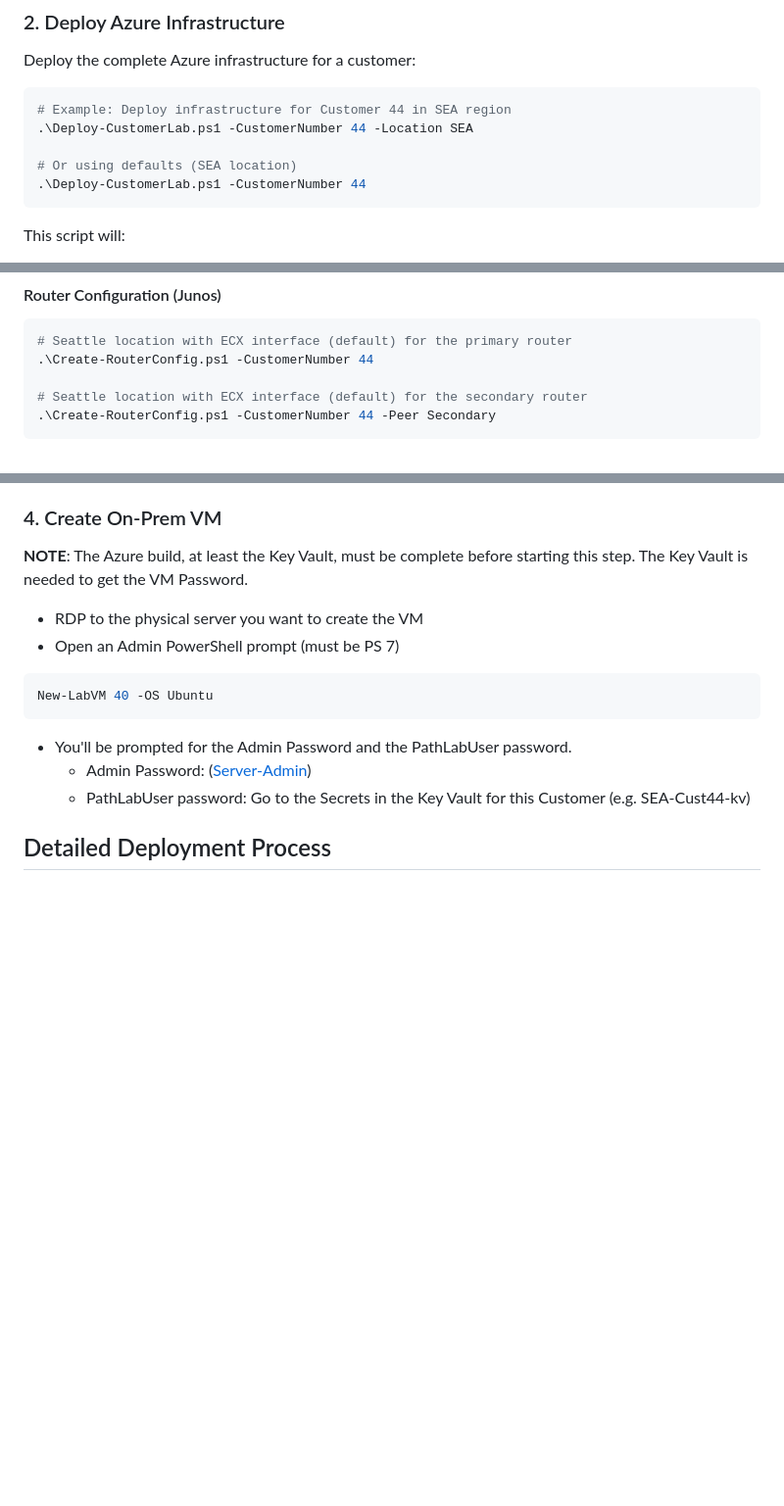
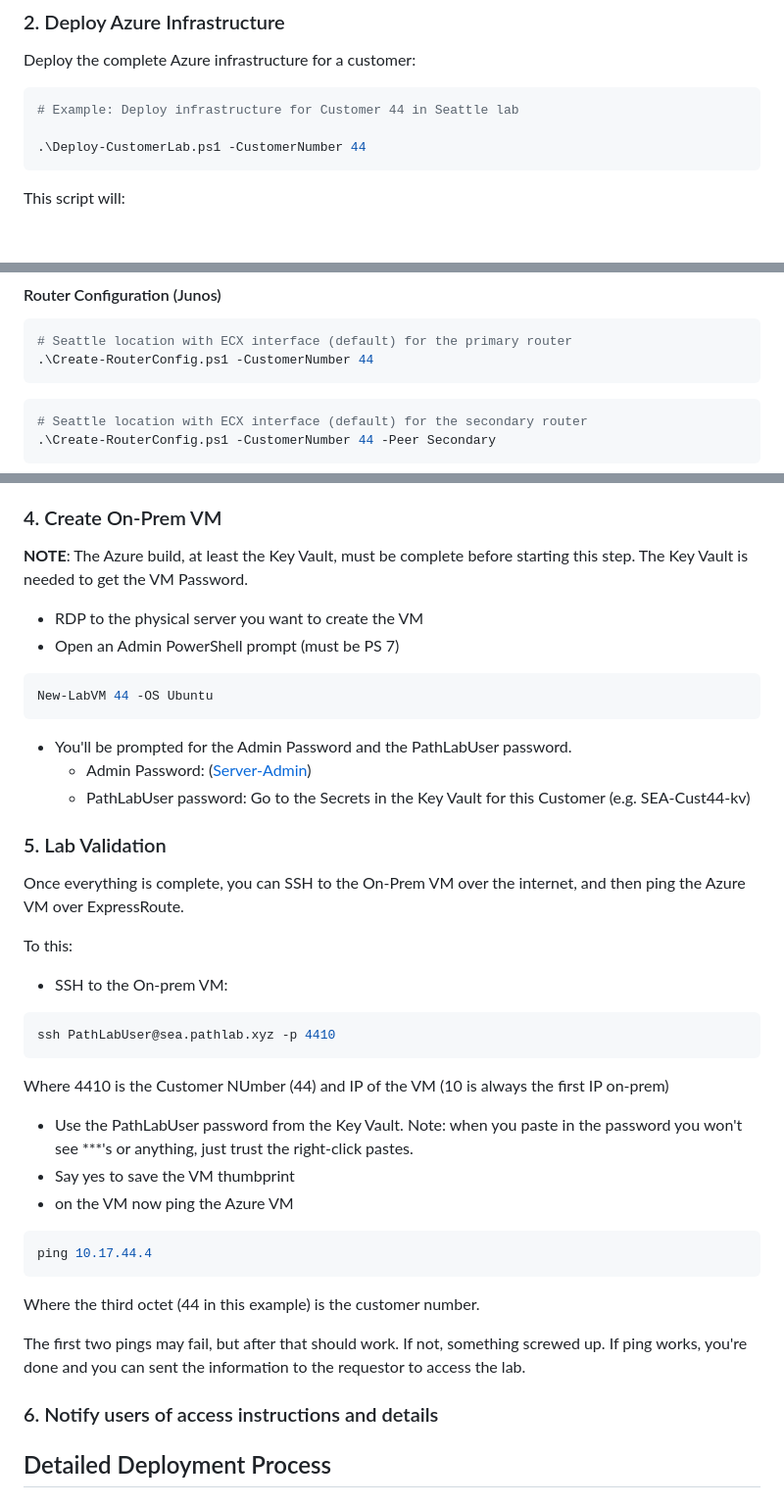
Before and after one commit to tracsman/Projects, a Markdown page: LabTemplate/README.md, 3 parts joined by grey strips. Shown at 98% size. Rendered like a GitHub page; blank space fills up the shorter version.

Commit message:
Fix doc bug

````diff
--- a/LabTemplate/README.md
+++ b/LabTemplate/README.md
@@ -42,10 +42,8 @@ Validate this numbers isn't orphaned in the physical lab:
 Deploy the complete Azure infrastructure for a customer:
 
 ```powershell
-# Example: Deploy infrastructure for Customer 44 in SEA region
-.\Deploy-CustomerLab.ps1 -CustomerNumber 44 -Location SEA
+# Example: Deploy infrastructure for Customer 44 in Seattle lab
 
-# Or using defaults (SEA location)
 .\Deploy-CustomerLab.ps1 -CustomerNumber 44
 ```
 
@@ -77,7 +75,9 @@ Deploy to **SEA-SRX42-01**, a Juniper SRX4200 firewall. Note this is actually tw
 ```powershell
 # Seattle location with ECX interface (default) for the primary router
 .\Create-RouterConfig.ps1 -CustomerNumber 44
+```
 
+```powershell
 # Seattle location with ECX interface (default) for the secondary router
 .\Create-RouterConfig.ps1 -CustomerNumber 44 -Peer Secondary
 ```
@@ -106,12 +106,41 @@ This config should be deployed to **SEA-NX9K-01** and **SEA-NX9K-01**.
 - Open an Admin PowerShell prompt (must be PS 7)
 
 ```powershell
-New-LabVM 40 -OS Ubuntu
+New-LabVM 44 -OS Ubuntu
 ```
 
 - You'll be prompted for the Admin Password and the PathLabUser password.
   - Admin Password: ([Server-Admin](https://ms.portal.azure.com/?feature.enableIPv6VpnGateway=true#view/Microsoft_Azure_KeyVault/ListObjectVersionsRBACBlade/~/overview/objectType/secrets/objectId/https%3A%2F%2Flabsecrets.vault.azure.net%2Fsecrets%2FServer-Admin/vaultResourceUri/%2Fsubscriptions%2F4bffbb15-d414-4874-a2e4-c548c6d45e2a%2FresourceGroups%2FLabInfrastructure%2Fproviders%2FMicrosoft.KeyVault%2Fvaults%2FLabSecrets/vaultId/%2Fsubscriptions%2F4bffbb15-d414-4874-a2e4-c548c6d45e2a%2FresourceGroups%2FLabInfrastructure%2Fproviders%2FMicrosoft.KeyVault%2Fvaults%2FLabSecrets/lifecycleState~/null))
   - PathLabUser password: Go to the Secrets in the Key Vault for this Customer (e.g. SEA-Cust44-kv)
+
+### 5. Lab Validation
+
+Once everything is complete, you can SSH to the On-Prem VM over the internet, and then ping the Azure VM over ExpressRoute.
+
+To this:
+
+- SSH to the On-prem VM:
+
+```bash
+ssh PathLabUser@sea.pathlab.xyz -p 4410
+```
+
+Where 4410 is the Customer NUmber (44) and IP of the VM (10 is always the first IP on-prem)
+
+- Use the PathLabUser password from the Key Vault. Note: when you paste in the password you won't see ***'s or anything, just trust the right-click pastes.
+- Say yes to save the VM thumbprint
+- on the VM now ping the Azure VM
+
+```bash
+ping 10.17.44.4
+```
+
+Where the third octet (44 in this example) is the customer number.
+
+The first two pings may fail, but after that should work. If not, something screwed up. If ping works, you're done and you can sent the information to the requestor to access the lab.
+
+### 6. Notify users of access instructions and details
+
 
 ## Detailed Deployment Process
 
````
Also changed, not shown: other parts of LabTemplate/README.md (+2 -2 lines).
